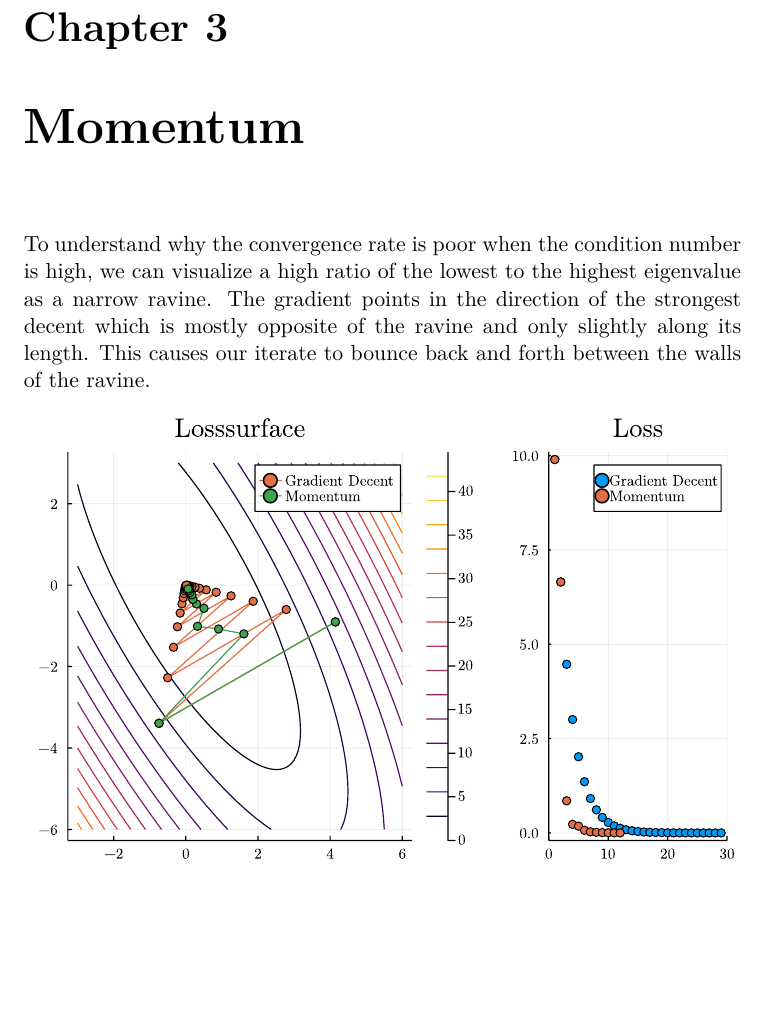
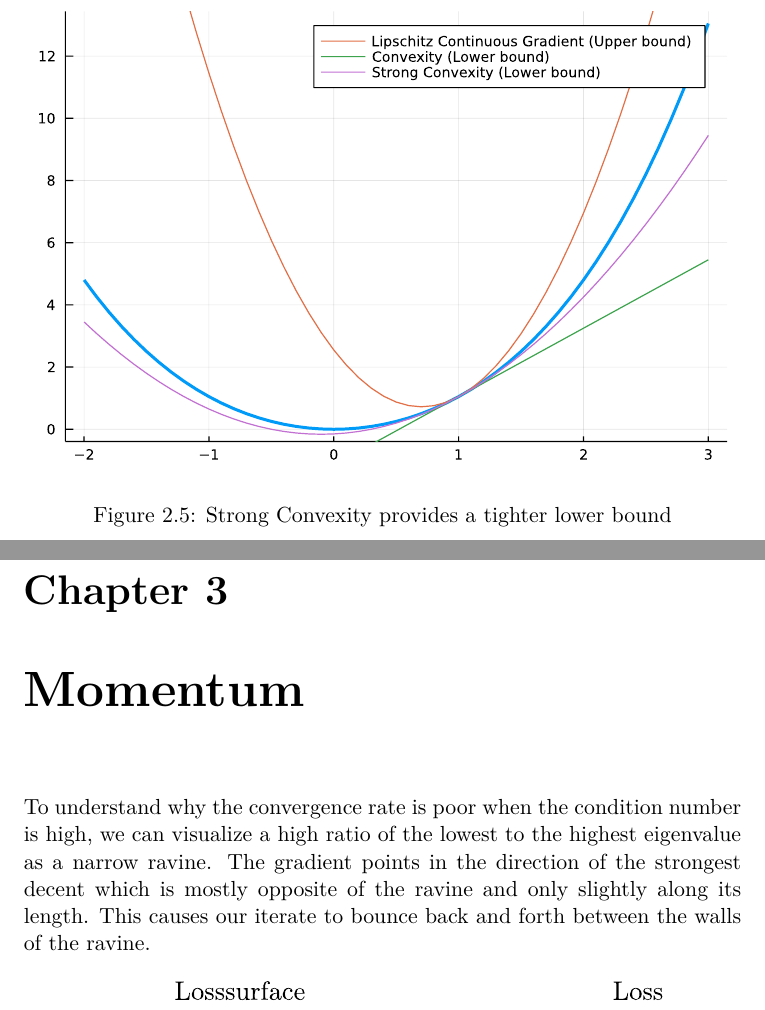
Before and after one commit to FelixBenning/masterthesis, a LaTeX thesis (Masterthesis.tex, which reads chapter/gradient_decent.tex): part of page 20 of 29 before the commit and two parts of pages 20 and 21 of 30 after it, the two joined at a grey line, cut at the place of the change, the shorter picture padded with empty space. Compiled offline with pdfLaTeX.

Commit message:
visualize strong convexity

```diff
--- a/chapter/gradient_decent.tex
+++ b/chapter/gradient_decent.tex
@@ -761,6 +761,15 @@ which we will now sharpen this to a quadratic lower bound as well.
 		L(x) + \langle \nabla L(x), y-x\rangle + \frac{\lbound}{2}\|y-x\|^2 \le L(y)
 	\end{align*}
 \end{definition}
+%
+\begin{figure}[h]
+	\centering
+	\def\svgwidth{1\textwidth}
+	\input{media/visualize_strong_convexity.pdf_tex}
+	\caption{Strong Convexity provides a tighter lower bound}
+	\label{fig: visualize strong convexity}
+\end{figure}
+%
 
 \fxnote{If we achieve a contraction towards our minimum, the
 function necessarily has to be convex, cf. https://youtu.be/6WeyTUnbwQQ?t=1020}
```
Also changed, not shown: media/visualize_strong_convexity.pdf (added), media/visualize_strong_convexity.pdf_tex (added), 1 other file.
